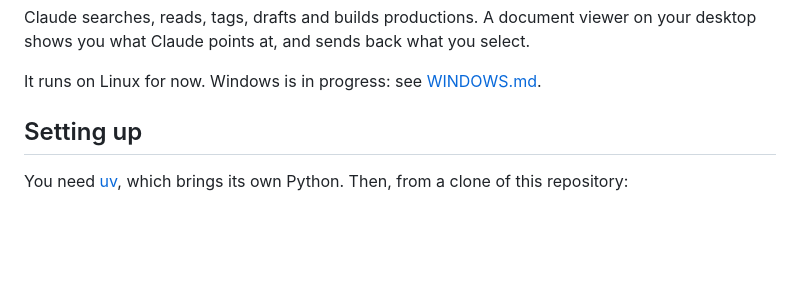
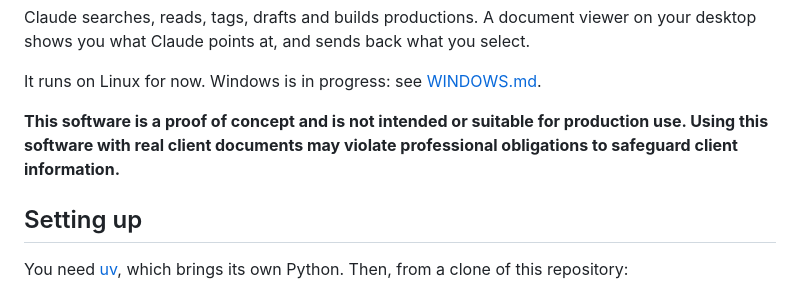
Before and after one commit to ellbur/adhocdocs, a Markdown page: README.md, the part around the change. Drawn GitHub-style; blank space fills up the shorter version.

```diff
--- a/README.md
+++ b/README.md
@@ -15,6 +15,8 @@ productions. A document viewer on your desktop shows you what Claude points
 at, and sends back what you select.
 
 It runs on Linux for now. Windows is in progress: see [WINDOWS.md](WINDOWS.md).
+
+**This software is a proof of concept and is not intended or suitable for production use. Using this software with real client documents may violate professional obligations to safeguard client information.**
 
 ## Setting up
 
```
